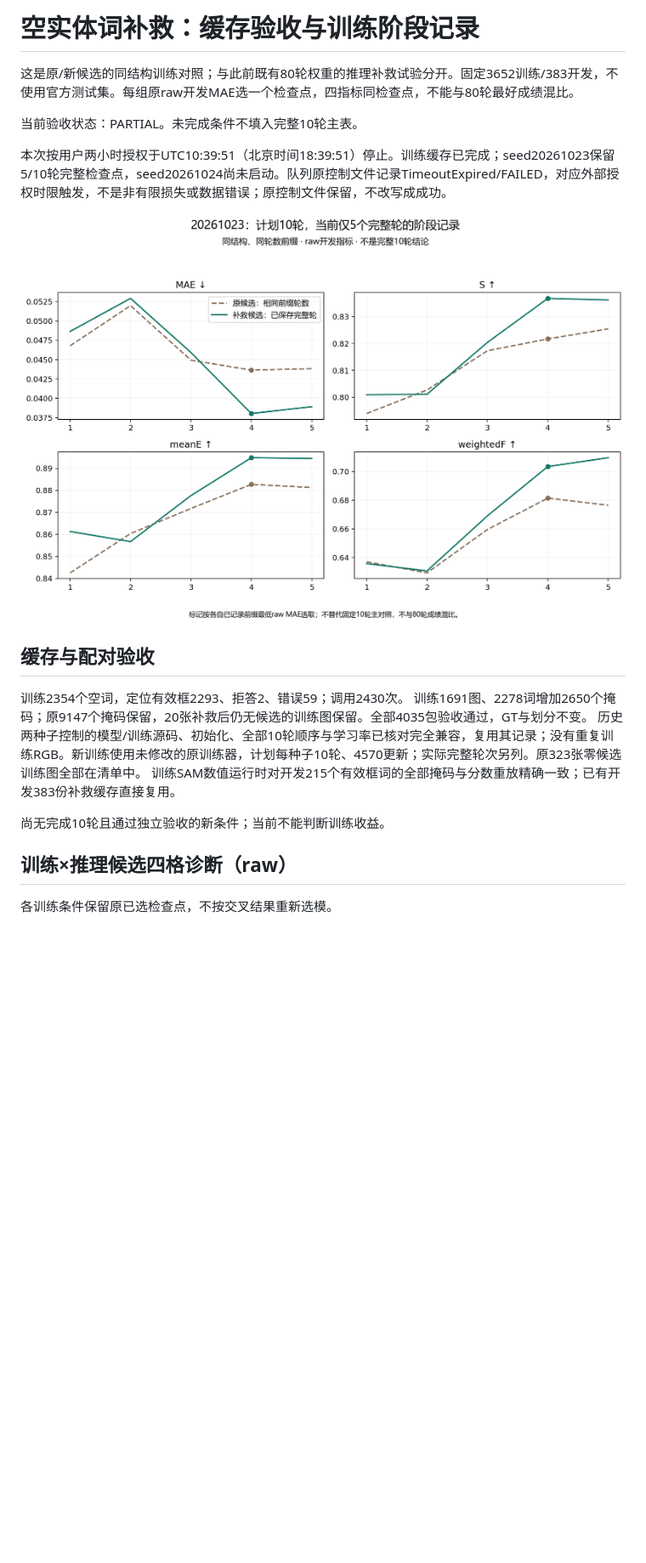
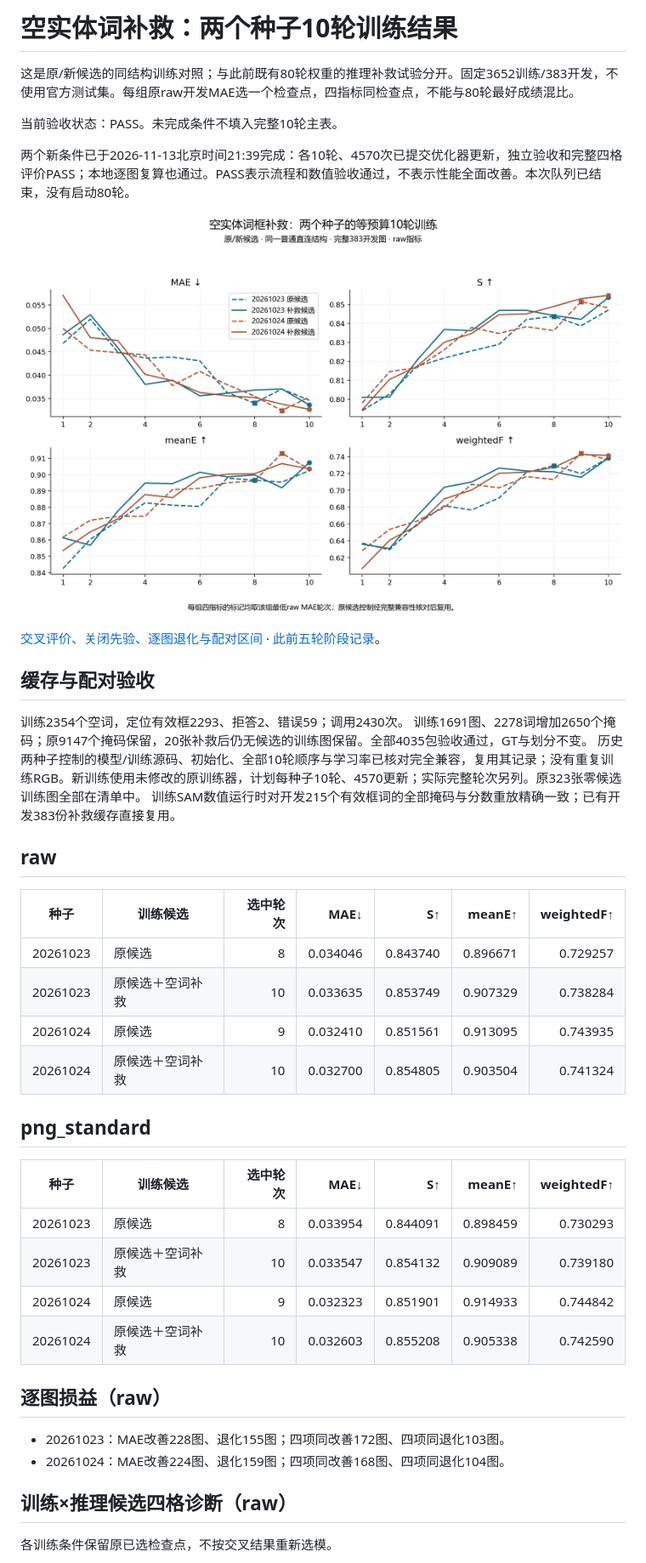
Before and after one commit to dsszcx/cod, a Markdown page: docs/experiments/空实体词补救训练结果_20261113.md, the part around one of its changes. Shown at 85% size. GitHub-like rendering; pictures changed too: assets/rescue_training_full10_20261113.png (added); blank space fills up the shorter version.

Commit message:
docs: report full rescue training and fusion denominator diagnosis

```diff
--- a/docs/experiments/空实体词补救训练结果_20261113.md
+++ b/docs/experiments/空实体词补救训练结果_20261113.md
@@ -1,12 +1,14 @@
-# 空实体词补救：缓存验收与训练阶段记录
+# 空实体词补救：两个种子10轮训练结果
 
 这是原/新候选的同结构训练对照；与此前既有80轮权重的推理补救试验分开。固定3652训练/383开发，不使用官方测试集。每组原raw开发MAE选一个检查点，四指标同检查点，不能与80轮最好成绩混比。
 
-当前验收状态：PARTIAL。未完成条件不填入完整10轮主表。
+当前验收状态：PASS。未完成条件不填入完整10轮主表。
 
-本次按用户两小时授权于UTC10:39:51（北京时间18:39:51）停止。训练缓存已完成；seed20261023保留5/10轮完整检查点，seed20261024尚未启动。队列原控制文件记录TimeoutExpired/FAILED，对应外部授权时限触发，不是非有限损失或数据错误；原控制文件保留，不改写成成功。
+两个新条件已于2026-11-13北京时间21:39完成：各10轮、4570次已提交优化器更新，独立验收和完整四格评价PASS；本地逐图复算也通过。PASS表示流程和数值验收通过，不表示性能全面改善。本次队列已结束，没有启动80轮。
 
-![相同5轮前缀阶段曲线](../../assets/empty_entity_rescue_training_partial_20261113.png)
+![两个种子完整十轮曲线](../../assets/rescue_training_full10_20261113.png)
+
+[交叉评价、关闭先验、逐图退化与配对区间](空实体词补救训练交叉评价_20261113.md) · [此前五轮阶段记录](空实体词补救训练五轮阶段记录_20261113.md)。
 
 ## 缓存与配对验收
 
@@ -15,7 +17,28 @@
 历史两种子控制的模型/训练源码、初始化、全部10轮顺序与学习率已核对完全兼容，复用其记录；没有重复训练RGB。新训练使用未修改的原训练器，计划每种子10轮、4570更新；实际完整轮次另列。原323张零候选训练图全部在清单中。
 训练SAM数值运行时对开发215个有效框词的全部掩码与分数重放精确一致；已有开发383份补救缓存直接复用。
 
-尚无完成10轮且通过独立验收的新条件；当前不能判断训练收益。
+## raw
+
+|种子|训练候选|选中轮次|MAE↓|S↑|meanE↑|weightedF↑|
+|---|---|---:|---:|---:|---:|---:|
+|20261023|原候选|8|0.034046|0.843740|0.896671|0.729257|
+|20261023|原候选＋空词补救|10|0.033635|0.853749|0.907329|0.738284|
+|20261024|原候选|9|0.032410|0.851561|0.913095|0.743935|
+|20261024|原候选＋空词补救|10|0.032700|0.854805|0.903504|0.741324|
+
+## png_standard
+
+|种子|训练候选|选中轮次|MAE↓|S↑|meanE↑|weightedF↑|
+|---|---|---:|---:|---:|---:|---:|
+|20261023|原候选|8|0.033954|0.844091|0.898459|0.730293|
+|20261023|原候选＋空词补救|10|0.033547|0.854132|0.909089|0.739180|
+|20261024|原候选|9|0.032323|0.851901|0.914933|0.744842|
+|20261024|原候选＋空词补救|10|0.032603|0.855208|0.905338|0.742590|
+
+## 逐图损益（raw）
+
+- 20261023：MAE改善228图、退化155图；四项同改善172图、四项同退化103图。
+- 20261024：MAE改善224图、退化159图；四项同改善168图、四项同退化104图。
 
 ## 训练×推理候选四格诊断（raw）
 
```
Also changed, not shown: other parts of docs/experiments/空实体词补救训练结果_20261113.md (+14 -22 lines), docs/experiments/新增候选分母诊断结果_20261114.md (added, +72 -0 lines), docs/experiments/空实体词补救训练五轮阶段记录_20261113.md (added, +53 -0 lines), docs/experiments/空实体词补救训练交叉评价_20261113.md (added, +90 -0 lines), docs/project/进展摘要_20261114.md (added, +13 -0 lines), assets/rescue_dilution_20261114.png (added).
